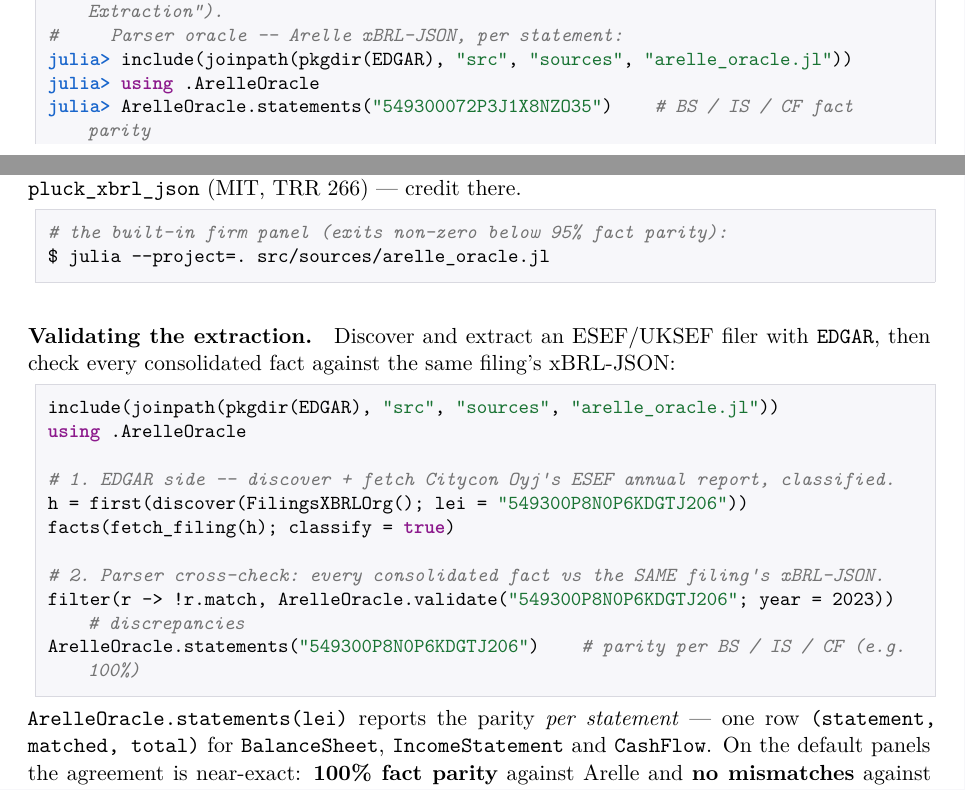
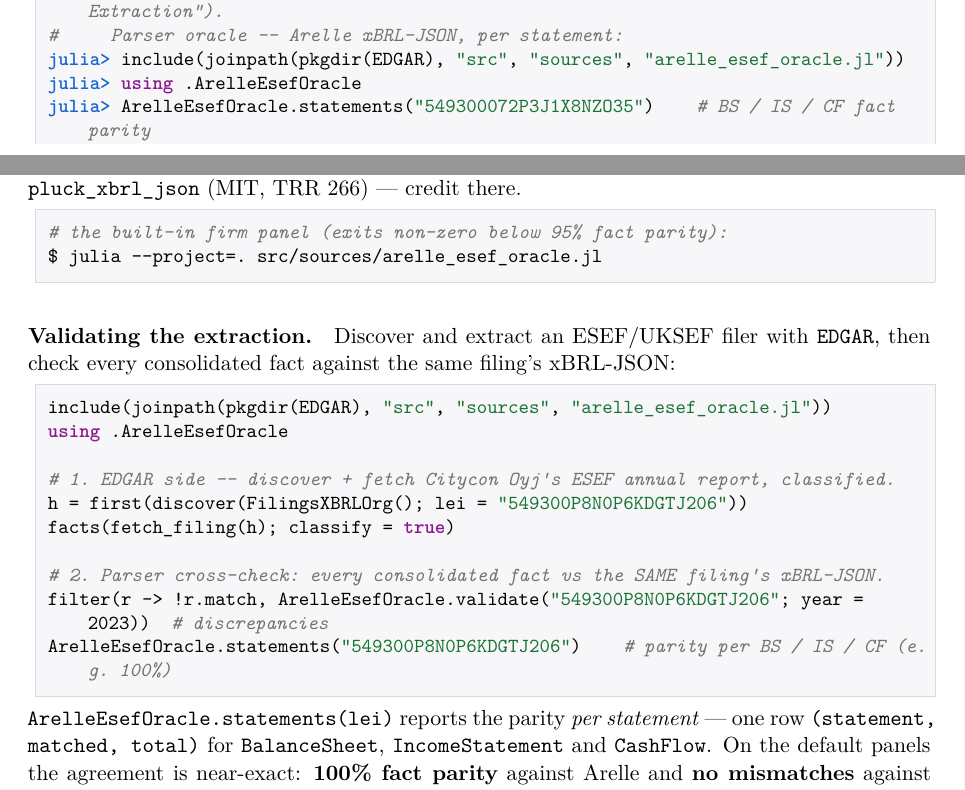
Before and after one commit to Trumpingtons/EDGAR.jl, a LaTeX thesis (docs/manual/EDGAR.tex): two parts of pages 37 and 54 of 64, joined at a grey line, cut so that both start at the same text. Compiled offline with XeLaTeX; a missing font is replaced by an installed copy or a similar font.

Commit message:
refactor(sources): rename arelle_oracle -> arelle_esef_oracle
Clarify the split now that arelle_local_oracle is the universal parser oracle: arelle_esef_oracle.jl is specifically the filings.xbrl.org (ESEF/UKSEF) xBRL-JSON check. Renames the file, the module (ArelleOracle -> ArelleEsefOracle), and all references in the README, manual and dev plans.

Co-Authored-By: Claude Opus 4.8 <noreply@anthropic.com>

```diff
--- a/docs/manual/EDGAR.tex
+++ b/docs/manual/EDGAR.tex
@@ -1903,9 +1903,9 @@ julia> EDGAR._paragraphs(f.content)[hits[1].index]    # the located paragraph
 
 # 5. (b) Validate the numbers against independent oracles (see "Validating the Extraction").
 #     Parser oracle -- Arelle xBRL-JSON, per statement:
-julia> include(joinpath(pkgdir(EDGAR), "src", "sources", "arelle_oracle.jl"))
-julia> using .ArelleOracle
-julia> ArelleOracle.statements("549300072P3J1X8NZO35")    # BS / IS / CF fact parity
+julia> include(joinpath(pkgdir(EDGAR), "src", "sources", "arelle_esef_oracle.jl"))
+julia> using .ArelleEsefOracle
+julia> ArelleEsefOracle.statements("549300072P3J1X8NZO35")    # BS / IS / CF fact parity
 
 #     Data oracle -- Yahoo Finance totals (needs YFinance in the environment):
 julia> using YFinance
@@ -2706,26 +2706,26 @@ XBRL processor (\S\ref{sys:esef}). It needs no extra dependency (it uses just th
 
 \begin{lstlisting}
 # the built-in firm panel (exits non-zero below 95% fact parity):
-$ julia --project=. src/sources/arelle_oracle.jl
+$ julia --project=. src/sources/arelle_esef_oracle.jl
 \end{lstlisting}
 
 \paragraph{Validating the extraction.} Discover and extract an ESEF/UKSEF filer with \texttt{EDGAR},
 then check every consolidated fact against the same filing's xBRL-JSON:
 
 \begin{lstlisting}
-include(joinpath(pkgdir(EDGAR), "src", "sources", "arelle_oracle.jl"))
-using .ArelleOracle
+include(joinpath(pkgdir(EDGAR), "src", "sources", "arelle_esef_oracle.jl"))
+using .ArelleEsefOracle
 
 # 1. EDGAR side -- discover + fetch Citycon Oyj's ESEF annual report, classified.
 h = first(discover(FilingsXBRLOrg(); lei = "549300P8N0P6KDGTJ206"))
 facts(fetch_filing(h); classify = true)
 
 # 2. Parser cross-check: every consolidated fact vs the SAME filing's xBRL-JSON.
-filter(r -> !r.match, ArelleOracle.validate("549300P8N0P6KDGTJ206"; year = 2023))  # discrepancies
-ArelleOracle.statements("549300P8N0P6KDGTJ206")    # parity per BS / IS / CF (e.g. 100%)
-\end{lstlisting}
-
-\noindent \texttt{ArelleOracle.statements(lei)} reports the parity \emph{per statement} --- one row
+filter(r -> !r.match, ArelleEsefOracle.validate("549300P8N0P6KDGTJ206"; year = 2023))  # discrepancies
+ArelleEsefOracle.statements("549300P8N0P6KDGTJ206")    # parity per BS / IS / CF (e.g. 100%)
+\end{lstlisting}
+
+\noindent \texttt{ArelleEsefOracle.statements(lei)} reports the parity \emph{per statement} --- one row
 \texttt{(statement, matched, total)} for \texttt{BalanceSheet}, \texttt{IncomeStatement} and
 \texttt{CashFlow}. On the default panels the agreement is near-exact: \textbf{100\% fact parity}
 against Arelle and \textbf{no mismatches} against the data oracles on the totals they cover.
```
Also changed, not shown: docs/dev/companies-house-plan.md (+1 -1 lines), docs/dev/dart-plan.md (+1 -1 lines), src/sources/README.md, docs/manual/EDGAR.tex (2 more changed lines), 3 other files.
